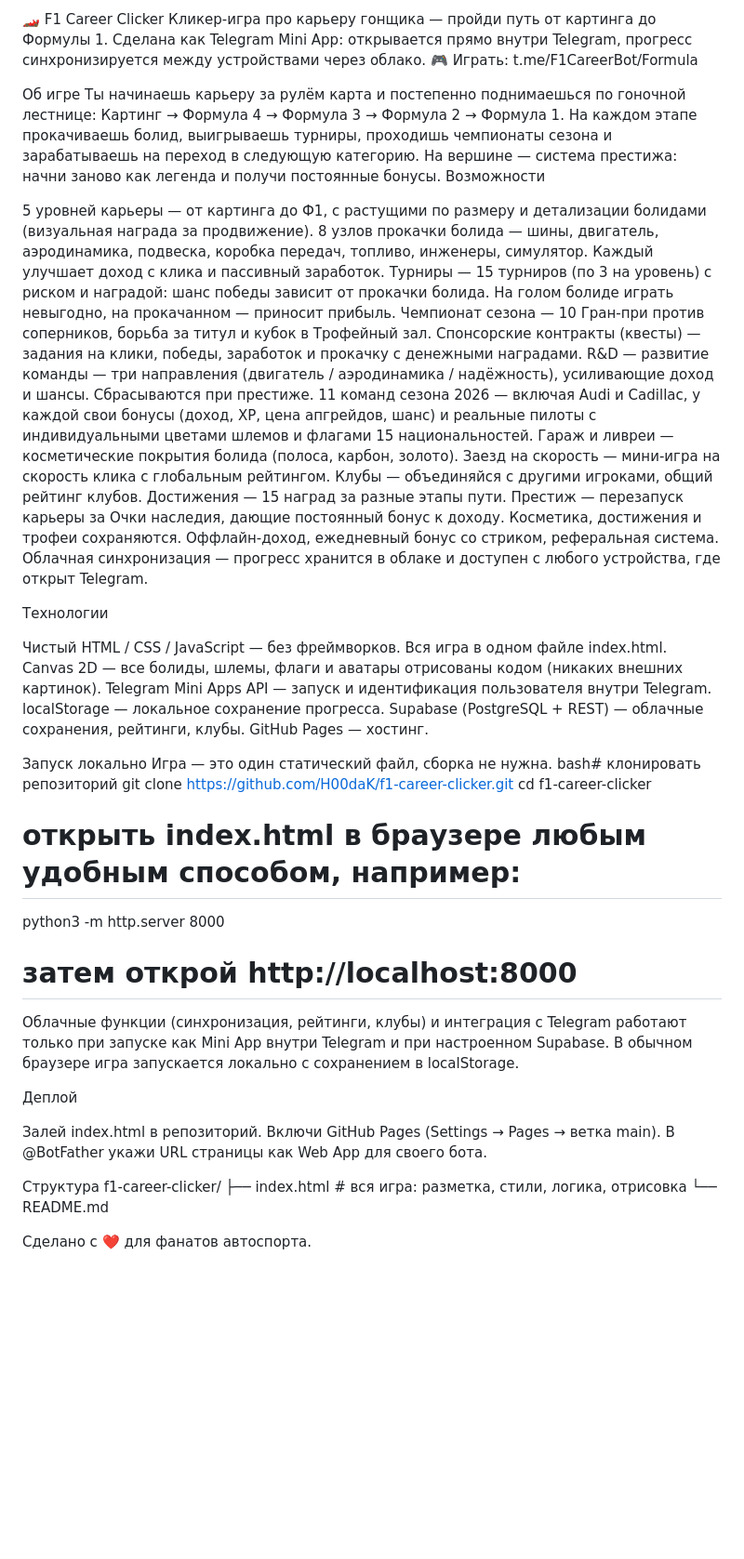
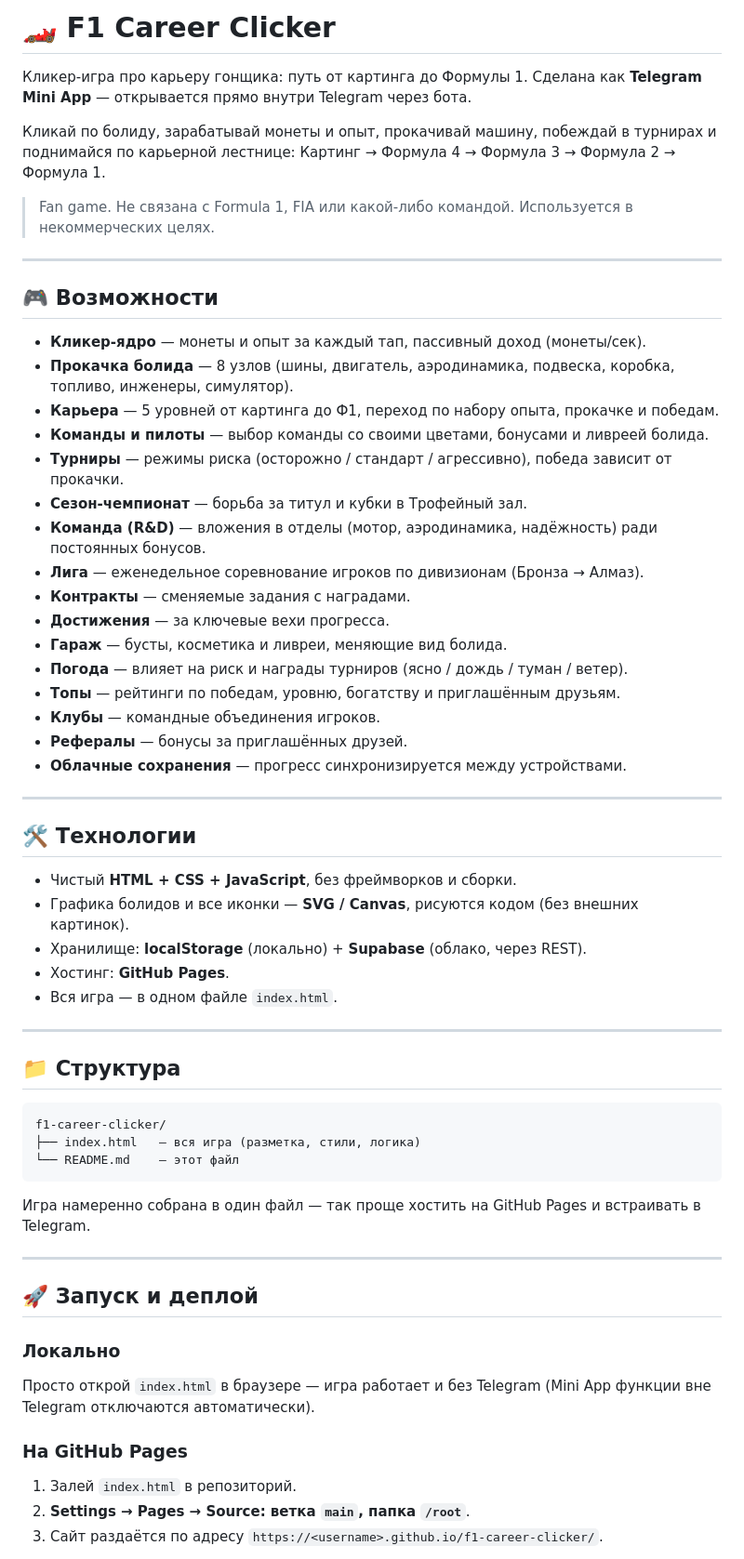
Before and after one commit to H00daK/f1-career-clicker, a Markdown page: README.md, the part around one of its changes. Shown at 93% size. Rendered like a GitHub page; blank space fills up the shorter version.

````diff
--- a/README.md
+++ b/README.md
@@ -1,56 +1,63 @@
-🏎️ F1 Career Clicker
-Кликер-игра про карьеру гонщика — пройди путь от картинга до Формулы 1. Сделана как Telegram Mini App: открывается прямо внутри Telegram, прогресс синхронизируется между устройствами через облако.
-🎮 Играть: t.me/F1CareerBot/Formula
+# 🏎️ F1 Career Clicker
 
-Об игре
-Ты начинаешь карьеру за рулём карта и постепенно поднимаешься по гоночной лестнице: Картинг → Формула 4 → Формула 3 → Формула 2 → Формула 1. На каждом этапе прокачиваешь болид, выигрываешь турниры, проходишь чемпионаты сезона и зарабатываешь на переход в следующую категорию. На вершине — система престижа: начни заново как легенда и получи постоянные бонусы.
-Возможности
+Кликер-игра про карьеру гонщика: путь от картинга до Формулы 1. Сделана как **Telegram Mini App** — открывается прямо внутри Telegram через бота.
 
-5 уровней карьеры — от картинга до Ф1, с растущими по размеру и детализации болидами (визуальная награда за продвижение).
-8 узлов прокачки болида — шины, двигатель, аэродинамика, подвеска, коробка передач, топливо, инженеры, симулятор. Каждый улучшает доход с клика и пассивный заработок.
-Турниры — 15 турниров (по 3 на уровень) с риском и наградой: шанс победы зависит от прокачки болида. На голом болиде играть невыгодно, на прокачанном — приносит прибыль.
-Чемпионат сезона — 10 Гран-при против соперников, борьба за титул и кубок в Трофейный зал.
-Спонсорские контракты (квесты) — задания на клики, победы, заработок и прокачку с денежными наградами.
-R&D — развитие команды — три направления (двигатель / аэродинамика / надёжность), усиливающие доход и шансы. Сбрасываются при престиже.
-11 команд сезона 2026 — включая Audi и Cadillac, у каждой свои бонусы (доход, XP, цена апгрейдов, шанс) и реальные пилоты с индивидуальными цветами шлемов и флагами 15 национальностей.
-Гараж и ливреи — косметические покрытия болида (полоса, карбон, золото).
-Заезд на скорость — мини-игра на скорость клика с глобальным рейтингом.
-Клубы — объединяйся с другими игроками, общий рейтинг клубов.
-Достижения — 15 наград за разные этапы пути.
-Престиж — перезапуск карьеры за Очки наследия, дающие постоянный бонус к доходу. Косметика, достижения и трофеи сохраняются.
-Оффлайн-доход, ежедневный бонус со стриком, реферальная система.
-Облачная синхронизация — прогресс хранится в облаке и доступен с любого устройства, где открыт Telegram.
+Кликай по болиду, зарабатывай монеты и опыт, прокачивай машину, побеждай в турнирах и поднимайся по карьерной лестнице: Картинг → Формула 4 → Формула 3 → Формула 2 → Формула 1.
 
-Технологии
+> Fan game. Не связана с Formula 1, FIA или какой-либо командой. Используется в некоммерческих целях.
 
-Чистый HTML / CSS / JavaScript — без фреймворков. Вся игра в одном файле index.html.
-Canvas 2D — все болиды, шлемы, флаги и аватары отрисованы кодом (никаких внешних картинок).
-Telegram Mini Apps API — запуск и идентификация пользователя внутри Telegram.
-localStorage — локальное сохранение прогресса.
-Supabase (PostgreSQL + REST) — облачные сохранения, рейтинги, клубы.
-GitHub Pages — хостинг.
+---
 
-Запуск локально
-Игра — это один статический файл, сборка не нужна.
-bash# клонировать репозиторий
-git clone https://github.com/H00daK/f1-career-clicker.git
-cd f1-career-clicker
+## 🎮 Возможности
 
-# открыть index.html в браузере любым удобным способом, например:
-python3 -m http.server 8000
-# затем открой http://localhost:8000
+- **Кликер-ядро** — монеты и опыт за каждый тап, пассивный доход (монеты/сек).
+- **Прокачка болида** — 8 узлов (шины, двигатель, аэродинамика, подвеска, коробка, топливо, инженеры, симулятор).
+- **Карьера** — 5 уровней от картинга до Ф1, переход по набору опыта, прокачке и победам.
+- **Команды и пилоты** — выбор команды со своими цветами, бонусами и ливреей болида.
+- **Турниры** — режимы риска (осторожно / стандарт / агрессивно), победа зависит от прокачки.
+- **Сезон-чемпионат** — борьба за титул и кубки в Трофейный зал.
+- **Команда (R&D)** — вложения в отделы (мотор, аэродинамика, надёжность) ради постоянных бонусов.
+- **Лига** — еженедельное соревнование игроков по дивизионам (Бронза → Алмаз).
+- **Контракты** — сменяемые задания с наградами.
+- **Достижения** — за ключевые вехи прогресса.
+- **Гараж** — бусты, косметика и ливреи, меняющие вид болида.
+- **Погода** — влияет на риск и награды турниров (ясно / дождь / туман / ветер).
+- **Топы** — рейтинги по победам, уровню, богатству и приглашённым друзьям.
+- **Клубы** — командные объединения игроков.
+- **Рефералы** — бонусы за приглашённых друзей.
+- **Облачные сохранения** — прогресс синхронизируется между устройствами.
 
-Облачные функции (синхронизация, рейтинги, клубы) и интеграция с Telegram работают только при запуске как Mini App внутри Telegram и при настроенном Supabase. В обычном браузере игра запускается локально с сохранением в localStorage.
+---
 
-Деплой
+## 🛠️ Технологии
 
-Залей index.html в репозиторий.
-Включи GitHub Pages (Settings → Pages → ветка main).
-В @BotFather укажи URL страницы как Web App для своего бота.
+- Чистый **HTML + CSS + JavaScript**, без фреймворков и сборки.
+- Графика болидов и все иконки — **SVG / Canvas**, рисуются кодом (без внешних картинок).
+- Хранилище: **localStorage** (локально) + **Supabase** (облако, через REST).
+- Хостинг: **GitHub Pages**.
+- Вся игра — в одном файле `index.html`.
 
-Структура
+---
+
+## 📁 Структура
+
+```
 f1-career-clicker/
-├── index.html   # вся игра: разметка, стили, логика, отрисовка
-└── README.md
+├── index.html   — вся игра (разметка, стили, логика)
+└── README.md    — этот файл
+```
 
-Сделано с ❤️ для фанатов автоспорта.
+Игра намеренно собрана в один файл — так проще хостить на GitHub Pages и встраивать в Telegram.
+
+---
+
+## 🚀 Запуск и деплой
+
+### Локально
+Просто открой `index.html` в браузере — игра работает и без Telegram (Mini App функции вне Telegram отключаются автоматически).
+
+### На GitHub Pages
+1. Залей `index.html` в репозиторий.
+2. **Settings → Pages → Source: ветка `main`, папка `/root`**.
+3. Сайт раздаётся по адресу `https://<username>.github.io/f1-career-clicker/`.
+
````
Also changed, not shown: other parts of README.md (+35 -0 lines).
